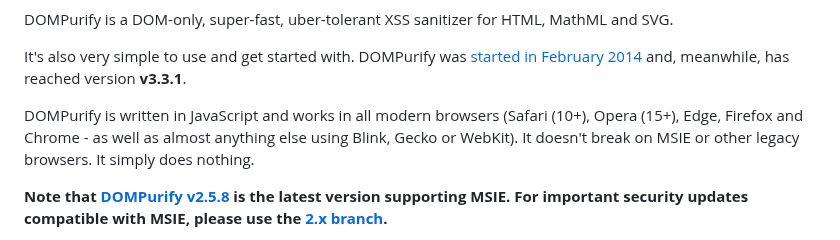
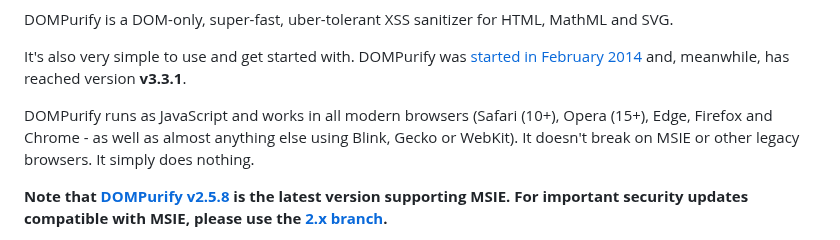
Before and after one commit to cure53/DOMPurify, a Markdown page: README.md, the part around one of its changes. Rendered like a GitHub page.

```diff
--- a/README.md
+++ b/README.md
@@ -6,7 +6,7 @@ DOMPurify is a DOM-only, super-fast, uber-tolerant XSS sanitizer for HTML, MathM
 
 It's also very simple to use and get started with. DOMPurify was [started in February 2014](https://github.com/cure53/DOMPurify/commit/a630922616927373485e0e787ab19e73e3691b2b) and, meanwhile, has reached version **v3.3.1**.
 
-DOMPurify is written in JavaScript and works in all modern browsers (Safari (10+), Opera (15+), Edge, Firefox and Chrome - as well as almost anything else using Blink, Gecko or WebKit). It doesn't break on MSIE or other legacy browsers. It simply does nothing.
+DOMPurify runs as JavaScript and works in all modern browsers (Safari (10+), Opera (15+), Edge, Firefox and Chrome - as well as almost anything else using Blink, Gecko or WebKit). It doesn't break on MSIE or other legacy browsers. It simply does nothing.
 
 **Note that [DOMPurify v2.5.8](https://github.com/cure53/DOMPurify/releases/tag/2.5.8) is the latest version supporting MSIE. For important security updates compatible with MSIE, please use the [2.x branch](https://github.com/cure53/DOMPurify/tree/2.x).**
 
```
Also changed, not shown: other parts of README.md (+1 -1 lines).
